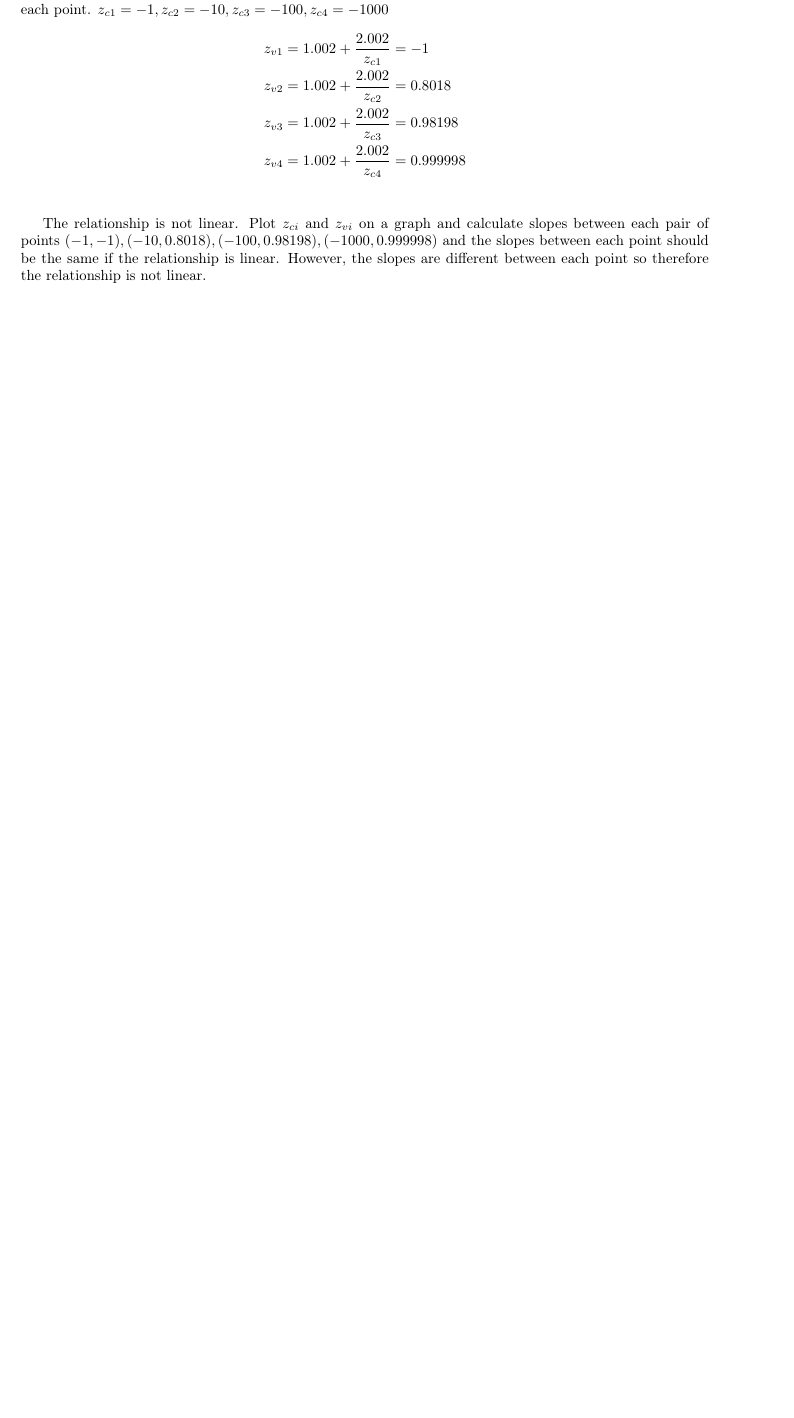
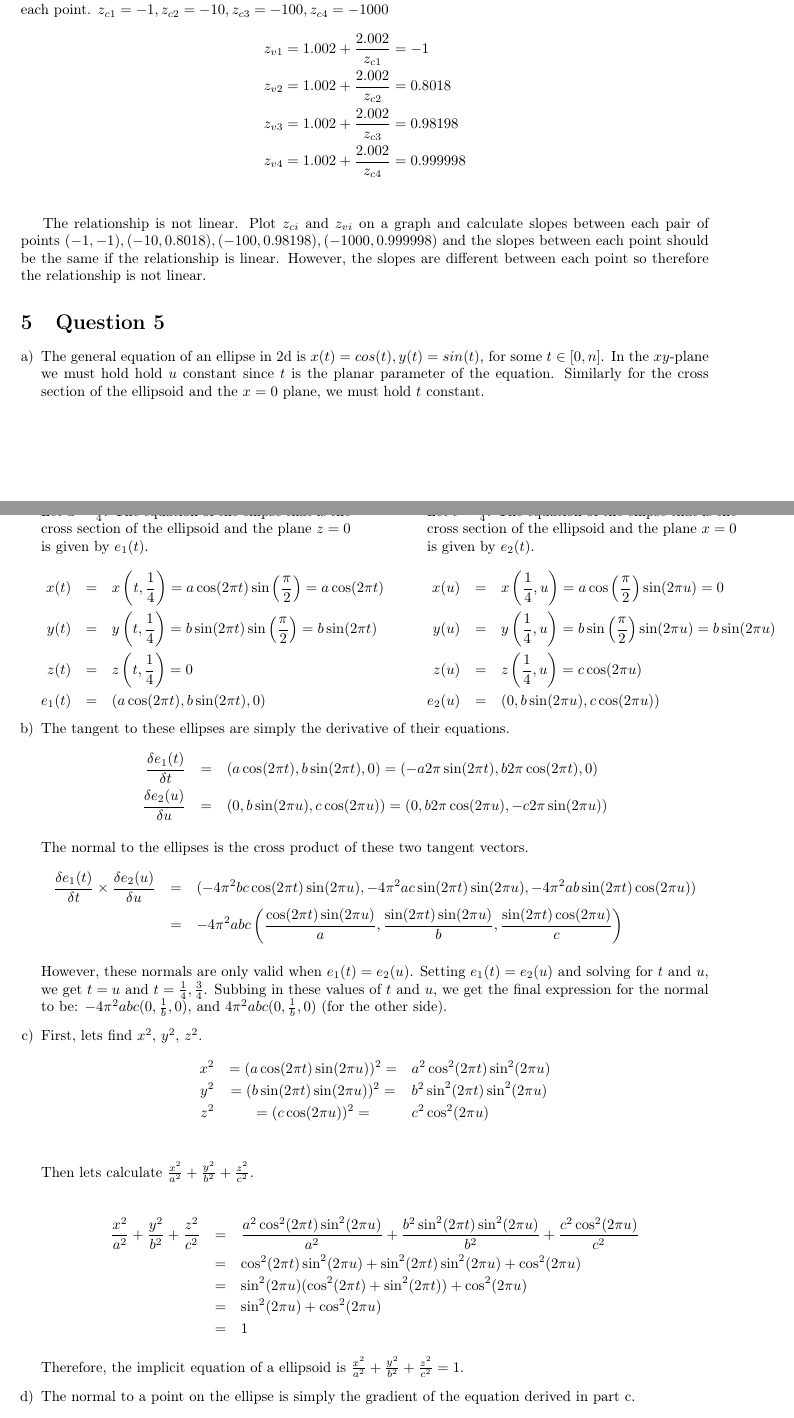
Before and after one commit to dat2/csc418, a LaTeX document (a2/latex/a2a.tex): part of page 4 of 6 before the commit and two parts of pages 3 and 4 of 5 after it, the two joined at a grey line, cut so that both start at the same text, the shorter picture padded with empty space. Compiled offline with pdfLaTeX.

Commit message:
finished all questions except for report

```diff
--- a/a2/latex/a2a.tex
+++ b/a2/latex/a2a.tex
@@ -25,6 +25,7 @@
 \usepackage{amsmath} % Math packages
 \usepackage{enumerate}
 \usepackage{algpseudocode}
+\usepackage{graphicx}
 
 \usepackage{fancyhdr} % Custom headers and footers
 \pagestyle{fancyplain} % Makes all pages in the document conform to the custom headers and footers
@@ -410,5 +408,74 @@ The relationship is not linear. Plot $z_{ci}$ and $z_{vi}$ on a graph and calcul
 %	PROBLEM 5
 %----------------------------------------------------------------------------------------
 
-\newpage
 \section{Question 5}
+\begin{enumerate}[a)]
+
+\item
+The general equation of an ellipse in 2d is $x(t) = cos(t), y(t) = sin(t)$, for some $t \in [0,n]$. In the $xy$-plane we must hold hold $u$ constant since $t$ is the planar parameter of the equation. Similarly for the cross section of the ellipsoid and the $x=0$ plane, we must hold $t$ constant.
+\\
+\\
+\begin{minipage}{0.45\textwidth}
+Let $u=\frac{1}{4}$. The equation of the ellipse that is the cross section of the ellipsoid and the plane $z=0$ is given by $e_1(t)$.
+\begin{eqnarray*}
+x(t) &=& x\left(t, \frac{1}{4}\right) = a \cos(2\pi t) \sin\left(\frac{\pi}{2}\right) = a \cos (2 \pi t)\\
+y(t) &=& y\left(t,\frac{1}{4}\right) = b \sin (2 \pi t) \sin\left(\frac{\pi}{2}\right) = b \sin (2 \pi t)\\
+z(t) &=& z\left(t,\frac{1}{4}\right) = 0\\
+e_1(t) &=& \left(a \cos (2 \pi t), b \sin (2 \pi t), 0\right)
+\end{eqnarray*}
+\end{minipage}\
+\quad\quad\quad\quad\quad
+\begin{minipage}{0.45\textwidth}
+Let $t=\frac{1}{4}$. The equation of the ellipse that is the cross section of the ellipsoid and the plane $x=0$ is given by $e_2(t)$.
+\begin{eqnarray*}
+x(u) &=& x\left(\frac{1}{4},u\right) = a \cos\left(\frac{\pi}{2}\right) \sin(2 \pi u) = 0\\
+y(u) &=& y\left(\frac{1}{4},u\right) = b \sin \left(\frac{\pi}{2}\right) \sin(2 \pi u) = b \sin (2 \pi u)\\
+z(u) &=& z\left(\frac{1}{4},u\right) = c \cos(2 \pi u)\\
+e_2(u) &=& \left(0, b \sin (2 \pi u), c \cos(2 \pi u)\right)
+\end{eqnarray*}
+\end{minipage}
+
+\item
+The tangent to these ellipses are simply the derivative of their equations.
+\begin{eqnarray*}
+\frac{\delta e_1(t)}{\delta t} &=& \left(a \cos (2 \pi t), b \sin (2 \pi t), 0\right) = \left(-a 2 \pi \sin (2 \pi t), b 2 \pi \cos (2 \pi t), 0\right)\\
+\frac{\delta e_2(u)}{\delta u} &=& \left(0, b \sin (2 \pi u), c \cos(2 \pi u)\right) = \left(0, b 2 \pi \cos (2 \pi u), - c 2 \pi \sin (2 \pi u)\right)
+\end{eqnarray*}
+
+The normal to the ellipses is the cross product of these two tangent vectors.
+\begin{eqnarray*}
+\frac{\delta e_1(t)}{\delta t} \times \frac{\delta e_2(u)}{\delta u} &=& (-4 \pi^2 b c \cos(2 \pi t) \sin (2 \pi u), -4 \pi^2 a c \sin(2 \pi t) \sin (2 \pi u), -4 \pi^2 a b \sin(2 \pi t) \cos (2 \pi u))\\
+&=& -4 \pi^2 a b c \left(\frac{\cos(2 \pi t) \sin (2 \pi u)}{a}, \frac{\sin(2 \pi t) \sin (2 \pi u)}{b}, \frac{\sin(2 \pi t) \cos (2 \pi u)}{c}\right)
+\end{eqnarray*}
+
+However, these normals are only valid when $e_1(t) = e_2(u)$. Setting $e_1(t) = e_2(u)$ and solving for $t$ and $u$, we get $t=u$ and $t=\frac{1}{4}, \frac{3}{4}$. Subbing in these values of $t$ and $u$, we get the final expression for the normal to be: $-4 \pi^2 a b c (0, \frac{1}{b}, 0)$, and $4 \pi^2 a b c (0, \frac{1}{b}, 0)$ (for the other side).
+
+
+\item
+First, lets find $x^2$, $y^2$, $z^2$.
+\begin{eqnarray*}
+x^2 &= (a \cos (2 \pi t) \sin(2 \pi u))^2 =& a^2 \cos^2(2 \pi t) \sin^2 (2 \pi u)\\
+y^2 &= (b \sin (2 \pi t) \sin(2 \pi u))^2 =& b^2 \sin^2(2 \pi t) \sin^2 (2 \pi u)\\
+z^2 &= (c \cos (2 \pi u))^2 =& c^2 \cos^2(2 \pi u)\\
+\end{eqnarray*}
+
+Then lets calculate $\frac{x^2}{a^2} + \frac{y^2}{b^2} + \frac{z^2}{c^2}$.
+
+\begin{eqnarray*}
+\frac{x^2}{a^2} + \frac{y^2}{b^2} + \frac{z^2}{c^2} &=& \frac{a^2 \cos^2(2 \pi t) \sin^2 (2 \pi u)}{a^2} +  \frac{b^2 \sin^2(2 \pi t) \sin^2 (2 \pi u)}{b^2} + \frac{c^2 \cos^2(2 \pi u)}{c^2}\\
+&=& \cos^2(2 \pi t) \sin^2 (2 \pi u) +  \sin^2(2 \pi t) \sin^2 (2 \pi u) + \cos^2(2 \pi u)\\
+&=& \sin^2 (2 \pi u)(\cos^2(2 \pi t) +  \sin^2(2 \pi t))+ \cos^2(2 \pi u)\\
+&=& \sin^2 (2 \pi u) + \cos^2(2 \pi u)\\
+&=& 1
+\end{eqnarray*}
+
+Therefore, the implicit equation of a ellipsoid is $\frac{x^2}{a^2} + \frac{y^2}{b^2} + \frac{z^2}{c^2} = 1$.
+
+\item
+The normal to a point on the ellipse is simply the gradient of the equation derived in part c.
+\begin{align*}
+\nabla f(x,y,z) &= \left(\frac{\partial f}{\partial x},\frac{\partial f}{\partial y},\frac{\partial f}{\partial z}\right)\\
+&= \left(\frac{2x}{a^2},\frac{2y}{b^2},\frac{2z}{c^2}\right)\\
+&\text{If we sub in $x(t,u)$ for $x$, (and similarly for $y$ and $z$) then we get the normal vector in terms of $t,u$}\\
+&= 2 \left(\frac{\cos(2 \pi t) \sin(2 \pi u)}{a},\frac{\sin(2 \pi t) \sin(2 \pi u)}{b},\frac{\cos(2 \pi u)}{c}\right)\\
+\end{align*}
```
Also changed, not shown: a2/programming/CHECKLIST.txt (+8 -8 lines), a2/programming/REPORT.txt (+28 -0 lines), a2/latex/a2a.pdf, a2/latex/q6.jpeg (added), a2/latex/a2a.tex (25 more changed lines).
